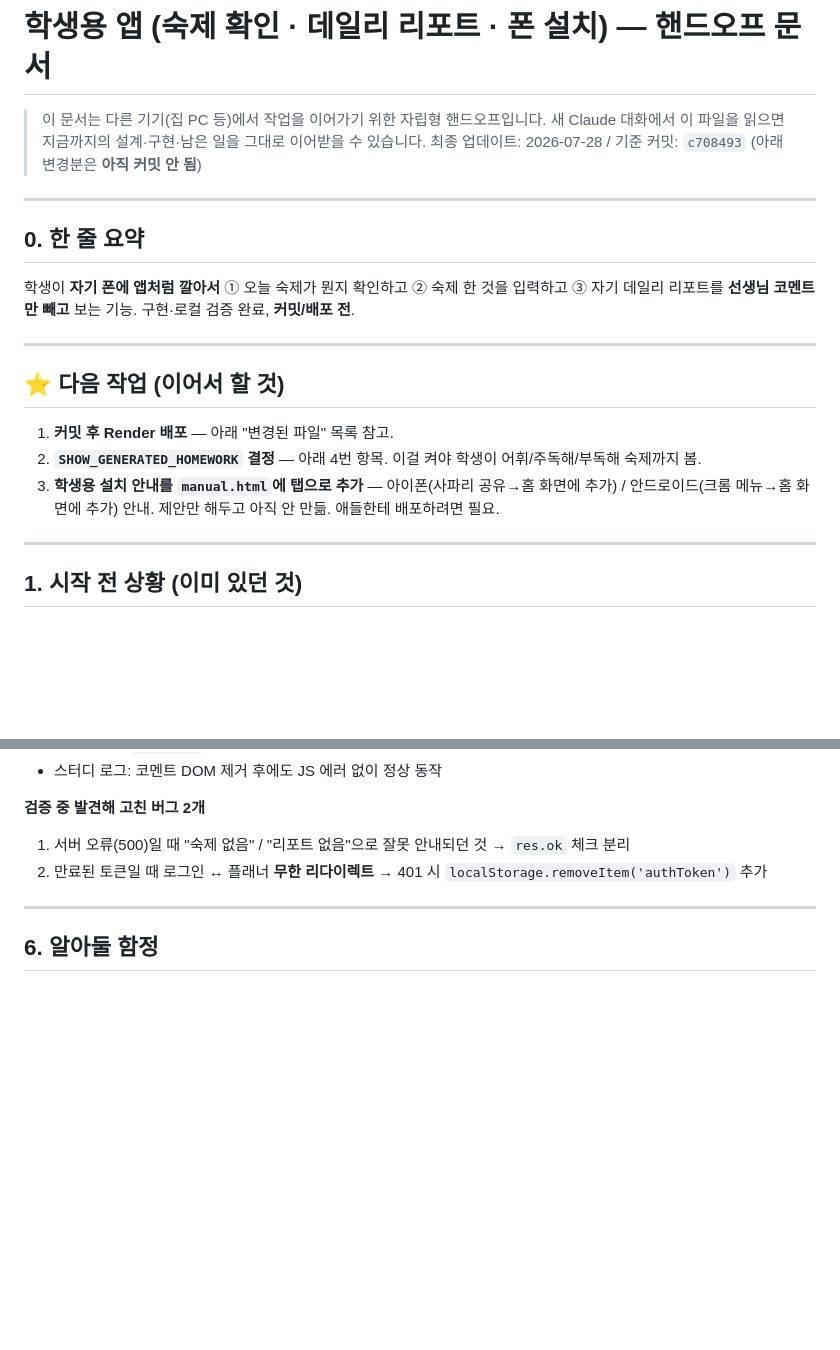
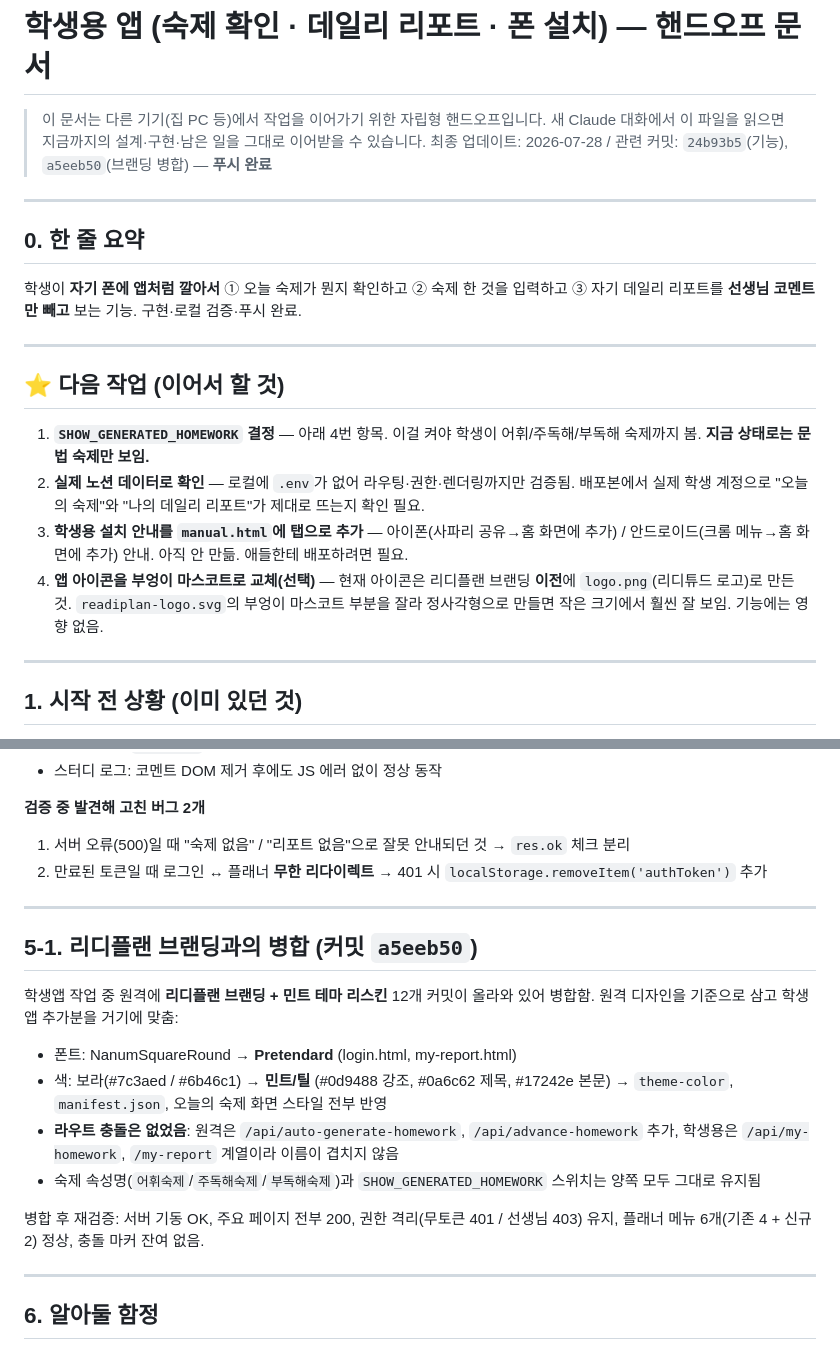
Before and after one commit to ytrdheather/academy-planner, a Markdown page: docs/학생앱-핸드오프.md, 2 parts joined by grey strips. Rendered like a GitHub page; blank space fills up the shorter version.

Commit message:
학생앱 핸드오프 문서: 브랜딩 병합 내용과 남은 일 갱신
커밋/푸시 완료 상태를 반영하고, 리디플랜 민트 테마 병합 과정과
병합 후 재검증 결과를 추가. 남은 일에 실제 노션 데이터 확인과
부엉이 마스코트 아이콘 교체(선택)를 추가.

Co-Authored-By: Claude Opus 5 <noreply@anthropic.com>

```diff
--- a/docs/학생앱-핸드오프.md
+++ b/docs/학생앱-핸드오프.md
@@ -2,22 +2,23 @@
 
 > 이 문서는 다른 기기(집 PC 등)에서 작업을 이어가기 위한 자립형 핸드오프입니다.
 > 새 Claude 대화에서 이 파일을 읽으면 지금까지의 설계·구현·남은 일을 그대로 이어받을 수 있습니다.
-> 최종 업데이트: 2026-07-28 / 기준 커밋: `c708493` (아래 변경분은 **아직 커밋 안 됨**)
+> 최종 업데이트: 2026-07-28 / 관련 커밋: `24b93b5`(기능), `a5eeb50`(브랜딩 병합) — **푸시 완료**
 
 ---
 
 ## 0. 한 줄 요약
 
 학생이 **자기 폰에 앱처럼 깔아서** ① 오늘 숙제가 뭔지 확인하고 ② 숙제 한 것을 입력하고
-③ 자기 데일리 리포트를 **선생님 코멘트만 빼고** 보는 기능. 구현·로컬 검증 완료, **커밋/배포 전**.
+③ 자기 데일리 리포트를 **선생님 코멘트만 빼고** 보는 기능. 구현·로컬 검증·푸시 완료.
 
 ---
 
 ## ⭐ 다음 작업 (이어서 할 것)
 
-1. **커밋 후 Render 배포** — 아래 "변경된 파일" 목록 참고.
-2. **`SHOW_GENERATED_HOMEWORK` 결정** — 아래 4번 항목. 이걸 켜야 학생이 어휘/주독해/부독해 숙제까지 봄.
-3. **학생용 설치 안내를 `manual.html`에 탭으로 추가** — 아이폰(사파리 공유→홈 화면에 추가) / 안드로이드(크롬 메뉴→홈 화면에 추가) 안내. 제안만 해두고 아직 안 만듦. 애들한테 배포하려면 필요.
+1. **`SHOW_GENERATED_HOMEWORK` 결정** — 아래 4번 항목. 이걸 켜야 학생이 어휘/주독해/부독해 숙제까지 봄. **지금 상태로는 문법 숙제만 보임.**
+2. **실제 노션 데이터로 확인** — 로컬에 `.env`가 없어 라우팅·권한·렌더링까지만 검증됨. 배포본에서 실제 학생 계정으로 "오늘의 숙제"와 "나의 데일리 리포트"가 제대로 뜨는지 확인 필요.
+3. **학생용 설치 안내를 `manual.html`에 탭으로 추가** — 아이폰(사파리 공유→홈 화면에 추가) / 안드로이드(크롬 메뉴→홈 화면에 추가) 안내. 아직 안 만듦. 애들한테 배포하려면 필요.
+4. **앱 아이콘을 부엉이 마스코트로 교체(선택)** — 현재 아이콘은 리디플랜 브랜딩 **이전**에 `logo.png`(리디튜드 로고)로 만든 것. `readiplan-logo.svg`의 부엉이 마스코트 부분을 잘라 정사각형으로 만들면 작은 크기에서 훨씬 잘 보임. 기능에는 영향 없음.
 
 ---
 
@@ -145,6 +146,23 @@ public/views/dailyreport.html      (+2줄 — STUDENT_HIDE 마커만)
 
 ---
 
+## 5-1. 리디플랜 브랜딩과의 병합 (커밋 `a5eeb50`)
+
+학생앱 작업 중 원격에 **리디플랜 브랜딩 + 민트 테마 리스킨** 12개 커밋이 올라와 있어 병합함.
+원격 디자인을 기준으로 삼고 학생앱 추가분을 거기에 맞춤:
+
+- 폰트: NanumSquareRound → **Pretendard** (login.html, my-report.html)
+- 색: 보라(#7c3aed / #6b46c1) → **민트/틸** (#0d9488 강조, #0a6c62 제목, #17242e 본문)
+  → `theme-color`, `manifest.json`, 오늘의 숙제 화면 스타일 전부 반영
+- **라우트 충돌은 없었음**: 원격은 `/api/auto-generate-homework`, `/api/advance-homework` 추가,
+  학생용은 `/api/my-homework`, `/my-report` 계열이라 이름이 겹치지 않음
+- 숙제 속성명(`어휘숙제`/`주독해숙제`/`부독해숙제`)과 `SHOW_GENERATED_HOMEWORK` 스위치는 양쪽 모두 그대로 유지됨
+
+병합 후 재검증: 서버 기동 OK, 주요 페이지 전부 200, 권한 격리(무토큰 401 / 선생님 403) 유지,
+플래너 메뉴 6개(기존 4 + 신규 2) 정상, 충돌 마커 잔여 없음.
+
+---
+
 ## 6. 알아둘 함정
 
 - **`node_modules`가 git으로 추적되고 있음** (`.gitignore`가 Python 템플릿이라 `node_modules/`가 없음).
```
